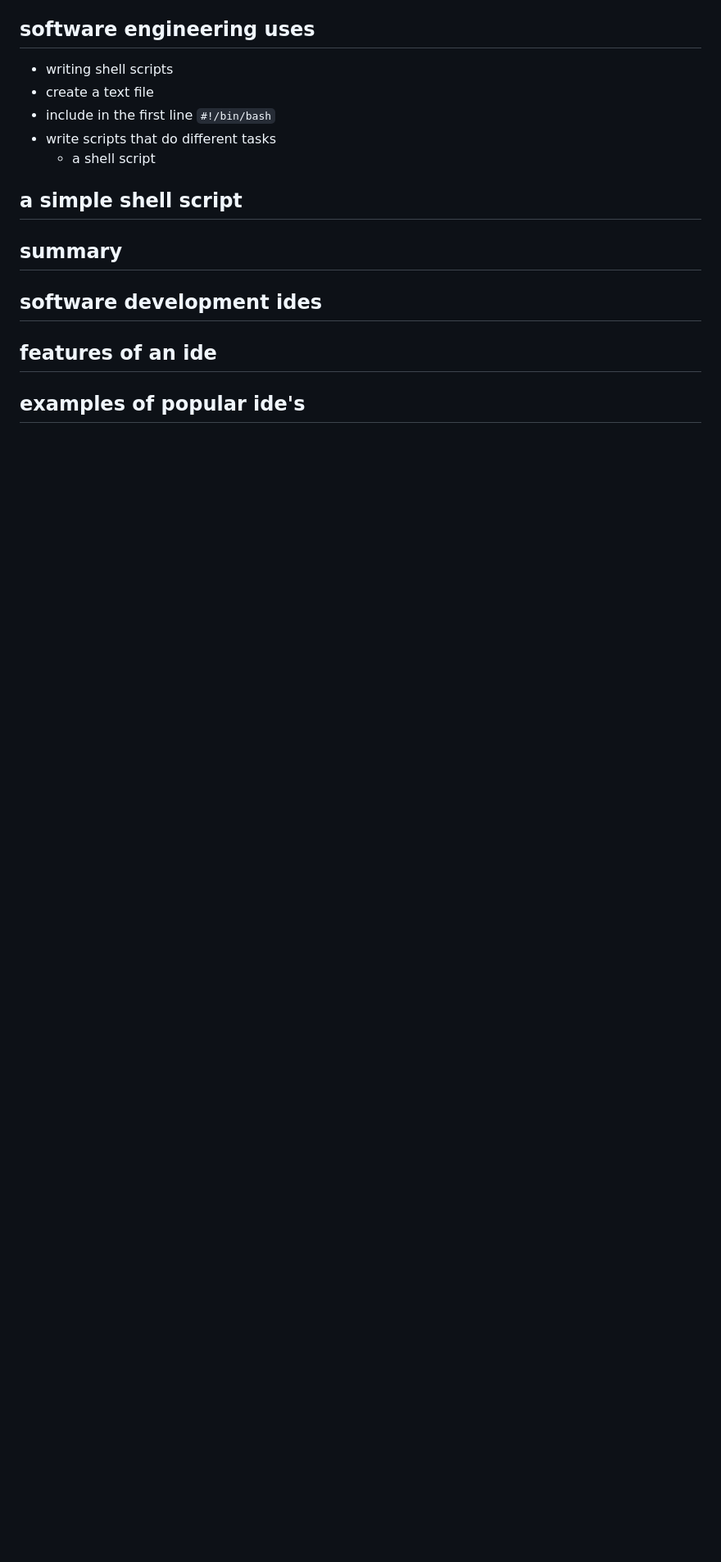
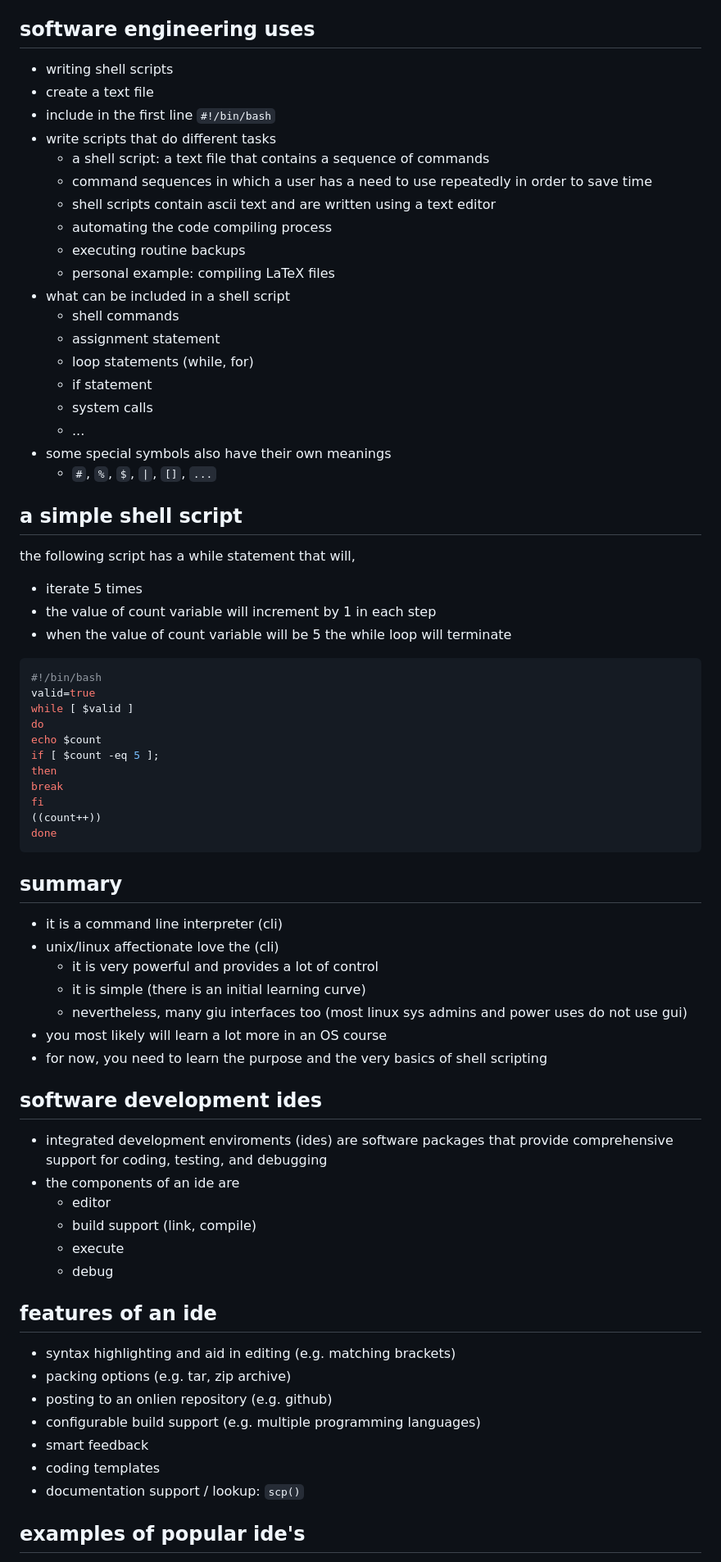
Before and after one commit to MorganBergen/software-engineering, a Markdown page: notes/03-software-development-tools/README.md, the part around one of its changes. Shown at 82% size. Rendered like a GitHub page; blank space fills up the shorter version.

Commit message:
added compilation process

````diff
--- a/notes/03-software-development-tools/README.md
+++ b/notes/03-software-development-tools/README.md
@@ -85,10 +85,70 @@ linux default shell, most linux systems default to the bash shell.  once you lea
 -  create a text file
 -  include in the first line `#!/bin/bash`
 -  write scripts that do different tasks
-    - a shell script
+    -  a shell script:  a text file that contains a sequence of commands
+    -  command sequences in which a user has a need to use repeatedly in order to save time
+    -  shell scripts contain ascii text and are written using a text editor
+    -  automating the code compiling process
+    -  executing routine backups
+    -  personal example:  compiling LaTeX files
+-  what can be included in a shell script
+    -  shell commands
+    -  assignment statement
+    -  loop statements (while, for)
+    -  if statement
+    -  system calls
+    -  ...
+-  some special symbols also have their own meanings
+    - `#`, `%`, `$`, `|`, `[]`, `...`
 
 ##  a simple shell script
+
+the following script has a while statement that will,
+-  iterate 5 times
+-  the value of count variable will increment by 1 in each step
+-  when the value of count variable will be 5 the while loop will terminate
+
+```bash
+#!/bin/bash
+valid=true
+while [ $valid ]
+do
+echo $count
+if [ $count -eq 5 ];
+then
+break
+fi
+((count++))
+done
+```
+
 ##  summary
+
+-  it is a command line interpreter (cli)
+-  unix/linux affectionate love the (cli)
+    -  it is very powerful and provides a lot of control
+    -  it is simple (there is an initial learning curve)
+    -  nevertheless, many giu interfaces too (most linux sys admins and power uses do not use gui)
+-  you most likely will learn a lot more in an OS course
+-  for now, you need to learn the purpose and the very basics of shell scripting
+
 ##  software development ides
+
+-  integrated development enviroments (ides) are software packages that provide comprehensive support for coding, testing, and debugging
+-  the components of an ide are
+    -  editor
+    -  build support (link, compile)
+    -  execute
+    -  debug
+
 ##  features of an ide
+
+-  syntax highlighting and aid in editing (e.g. matching brackets)
+-  packing options (e.g. tar, zip archive)
+-  posting to an onlien repository (e.g. github)
+-  configurable build support (e.g. multiple programming languages)
+-  smart feedback
+-  coding templates
+-  documentation support / lookup:  `scp()`
+
 ##  examples of popular ide's
````
Also changed, not shown: other parts of notes/03-software-development-tools/README.md (+51 -0 lines).
